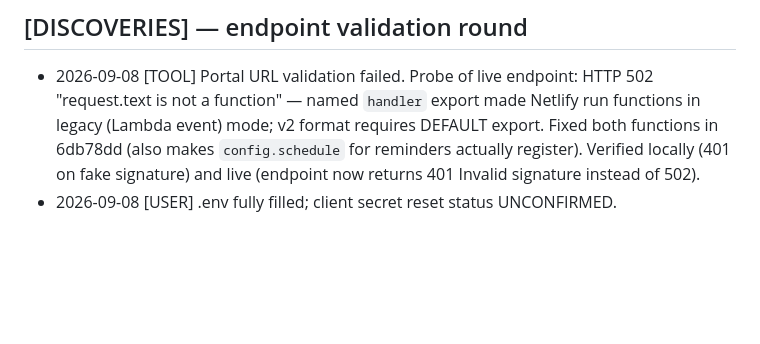
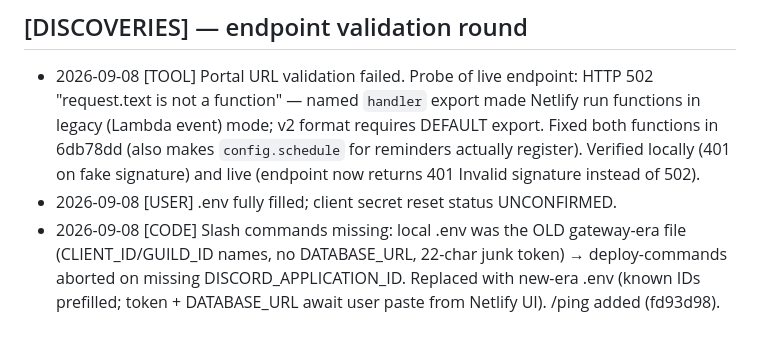
Before and after one commit to smuglilgoat/cardenveil_discord, a Markdown page: .agent/CONTINUITY.md, the part around the change. GitHub-like rendering; blank space fills up the shorter version.

Commit message:
docs: continuity notes for stale .env diagnosis

```diff
--- a/.agent/CONTINUITY.md
+++ b/.agent/CONTINUITY.md
@@ -39,3 +39,4 @@
 ## [DISCOVERIES] — endpoint validation round
 - 2026-09-08 [TOOL] Portal URL validation failed. Probe of live endpoint: HTTP 502 "request.text is not a function" — named `handler` export made Netlify run functions in legacy (Lambda event) mode; v2 format requires DEFAULT export. Fixed both functions in 6db78dd (also makes `config.schedule` for reminders actually register). Verified locally (401 on fake signature) and live (endpoint now returns 401 Invalid signature instead of 502).
 - 2026-09-08 [USER] .env fully filled; client secret reset status UNCONFIRMED.
+- 2026-09-08 [CODE] Slash commands missing: local .env was the OLD gateway-era file (CLIENT_ID/GUILD_ID names, no DATABASE_URL, 22-char junk token) → deploy-commands aborted on missing DISCORD_APPLICATION_ID. Replaced with new-era .env (known IDs prefilled; token + DATABASE_URL await user paste from Netlify UI). /ping added (fd93d98).
```
